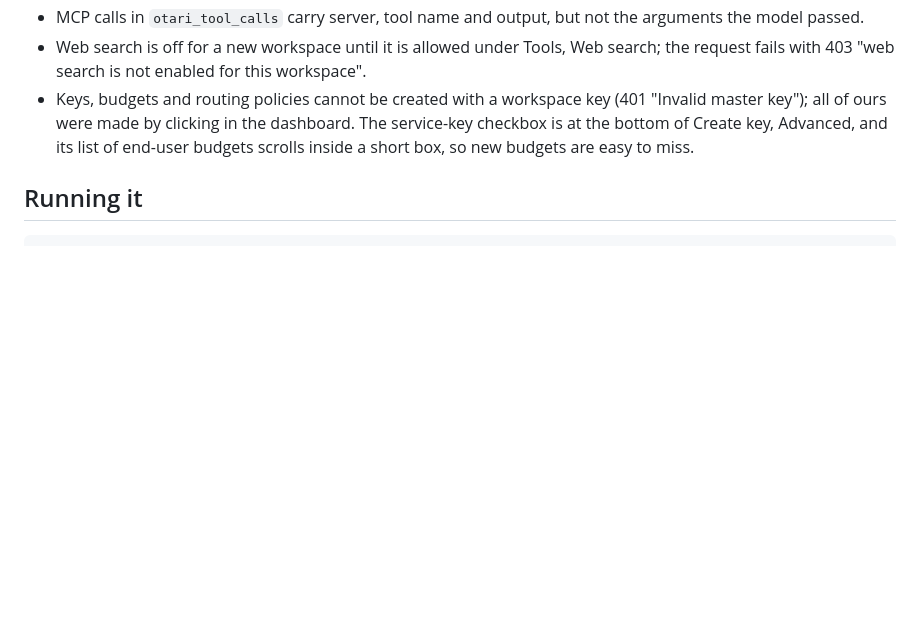
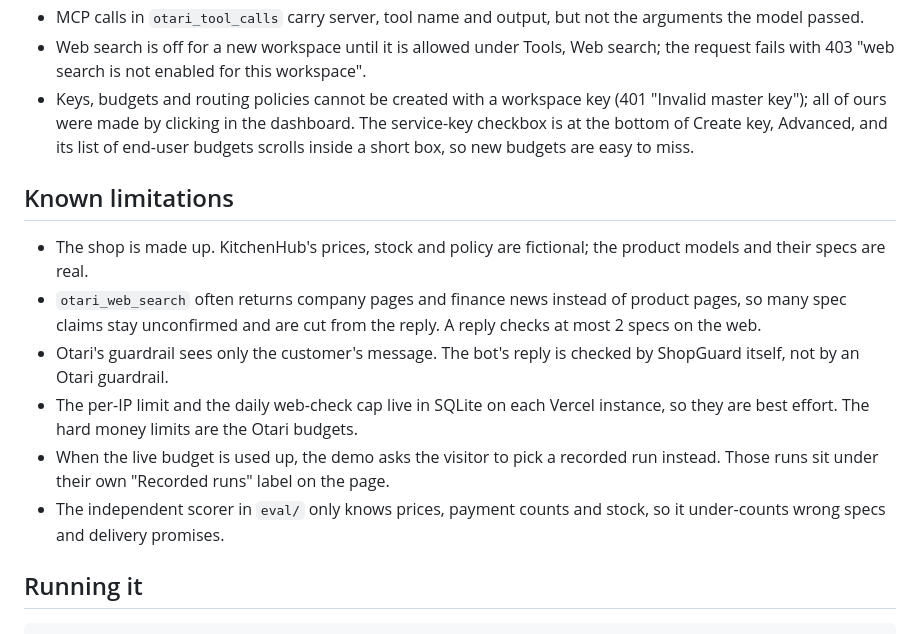
Before and after one commit to DmitriyTopka/shopguard, a Markdown page: README.md, the part around one of its changes. Drawn GitHub-style; blank space fills up the shorter version.

````diff
--- a/README.md
+++ b/README.md
@@ -119,6 +127,15 @@ Full rows: `eval/results_live_full_eager.json`, `eval/results_live_full_pushy.js
 - Web search is off for a new workspace until it is allowed under Tools, Web search; the request fails with 403 "web search is not enabled for this workspace".
 - Keys, budgets and routing policies cannot be created with a workspace key (401 "Invalid master key"); all of ours were made by clicking in the dashboard. The service-key checkbox is at the bottom of Create key, Advanced, and its list of end-user budgets scrolls inside a short box, so new budgets are easy to miss.
 
+## Known limitations
+
+- The shop is made up. KitchenHub's prices, stock and policy are fictional; the product models and their specs are real.
+- `otari_web_search` often returns company pages and finance news instead of product pages, so many spec claims stay unconfirmed and are cut from the reply. A reply checks at most 2 specs on the web.
+- Otari's guardrail sees only the customer's message. The bot's reply is checked by ShopGuard itself, not by an Otari guardrail.
+- The per-IP limit and the daily web-check cap live in SQLite on each Vercel instance, so they are best effort. The hard money limits are the Otari budgets.
+- When the live budget is used up, the demo asks the visitor to pick a recorded run instead. Those runs sit under their own "Recorded runs" label on the page.
+- The independent scorer in `eval/` only knows prices, payment counts and stock, so it under-counts wrong specs and delivery promises.
+
 ## Running it
 
 ```bash
````
Also changed, not shown: other parts of README.md (+8 -0 lines), docs/img/fixed_reply.png (added), docs/img/guardrail_block.png (added).
